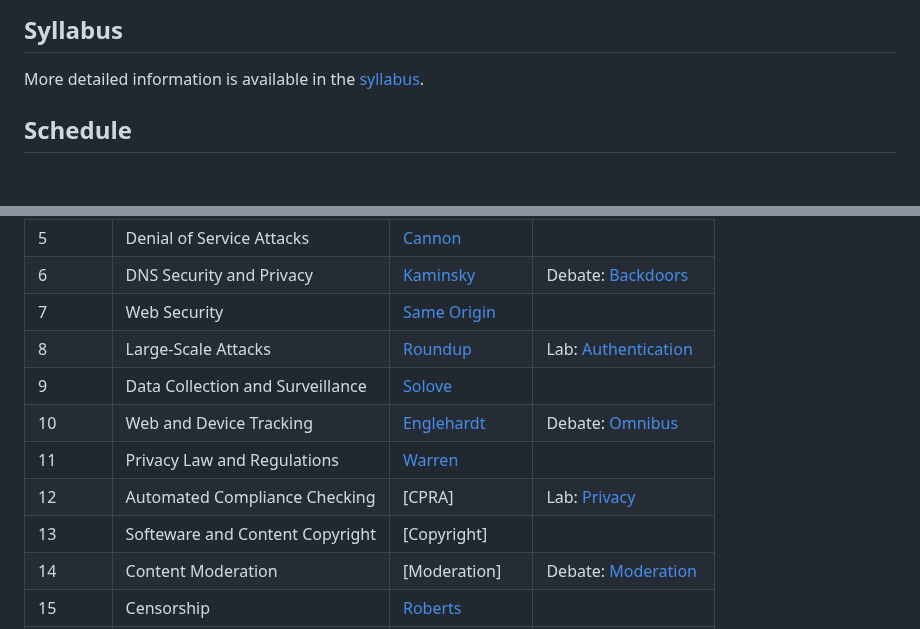
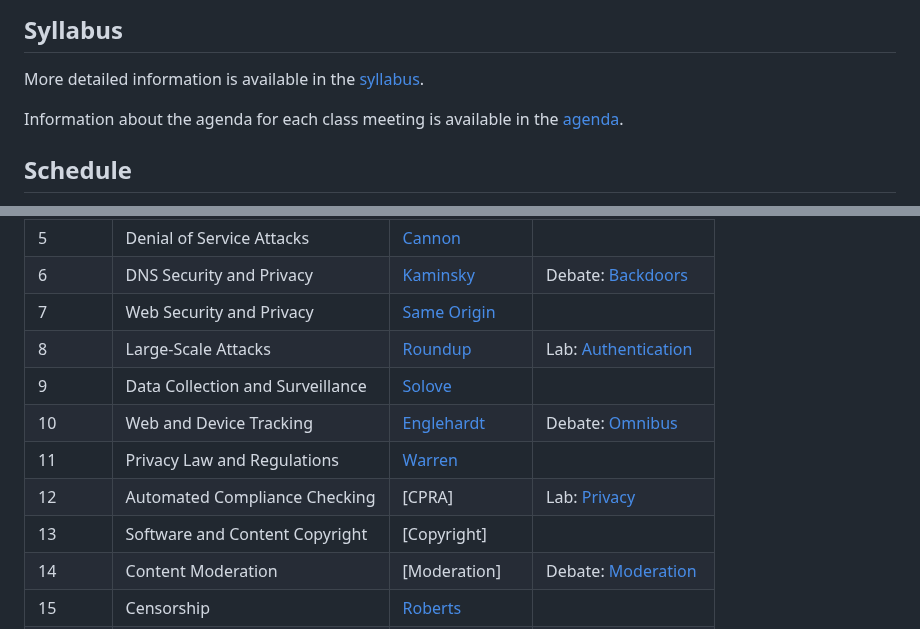
Before and after one commit to noise-lab/security-course, a Markdown page: docs/index.md, 2 parts joined by grey strips. Drawn GitHub-style; blank space fills up the shorter version.

Commit message:
add a meeting agenda

```diff
--- a/docs/index.md
+++ b/docs/index.md
@@ -20,6 +20,9 @@ and recommendations.
 
 More detailed information is available in the [syllabus](syllabus.md).
 
+Information about the agenda for each class meeting is available in the
+[agenda](agenda.md).
+
 ## Schedule
 
 **Readings:** Please read the posted material and
@@ -34,13 +37,13 @@ meeting.
 | 4       | Modern Authentication            | [Access](readings/04-oauth.pdf)                                                        | Lab: [PKI](assignments/pki.md)                |
 | 5       | Denial of Service Attacks        | [Cannon](readings/05-paxson-cannon.pdf)                                                |                                               |
 | 6       | DNS Security and Privacy         | [Kaminsky](readings/06-kaminsky.pdf)                                                   | Debate: [Backdoors](debates/backdoors.md)     |
-| 7       | Web Security                     | [Same Origin](readings/07-same-origin.pdf)                                             |                                               |
+| 7       | Web Security and Privacy         | [Same Origin](readings/07-same-origin.pdf)                                             |                                               |
 | 8       | Large-Scale Attacks              | [Roundup](readings/08-cooke-botnets.pdf)                                               | Lab: [Authentication](assignments/api.md)     |
 | 9       | Data Collection and Surveillance | [Solove](readings/09-privacy.pdf)                                                      |                                               |
 | 10      | Web and Device Tracking          | [Englehardt](readings/10-tracking.pdf)                                                 | Debate: [Omnibus](debates/omnibus.md)         |
 | 11      | Privacy Law and Regulations      | [Warren](readings/11-warren.pdf)                                                       |                                               |
 | 12      | Automated Compliance Checking    | [CPRA]                                                                                 | Lab: [Privacy](assignments/privacy.md)        |
-| 13      | Softeware and Content Copyright  | [Copyright]                                                                            |                                               |
+| 13      | Software and Content Copyright   | [Copyright]                                                                            |                                               |
 | 14      | Content Moderation               | [Moderation]                                                                           | Debate: [Moderation](debates/moderation.md)   |
 | 15      | Censorship                       | [Roberts](readings/16-censorship.pdf)                                                  |                                               |
 | 16      | AI Fairness                      | [Mitchell](readings/17-ml-fairness.pdf)                                                | Lab: [Internet Equity](assignments/access.md) |
```
Also changed, not shown: docs/agenda.md (added, +22 -0 lines).
